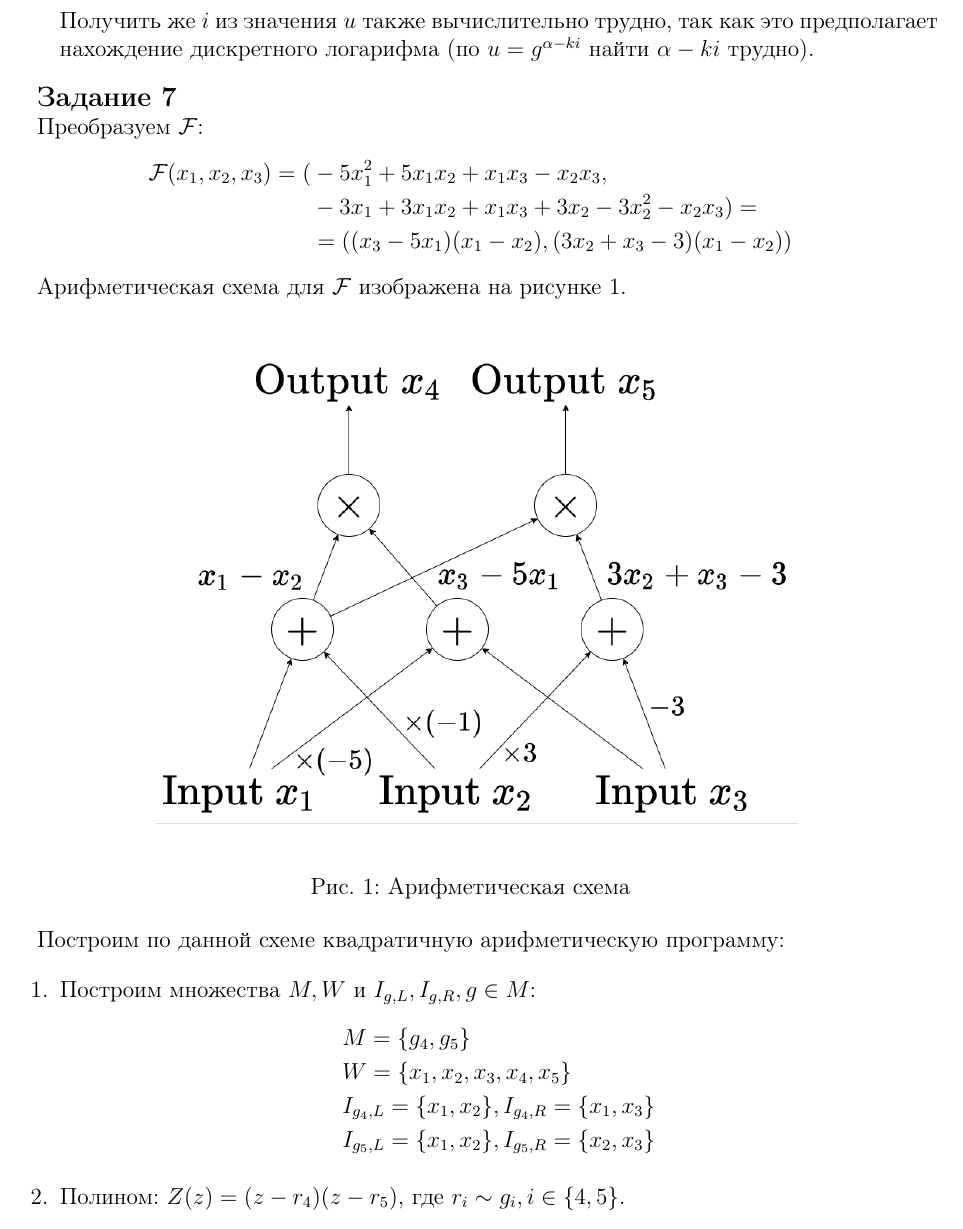
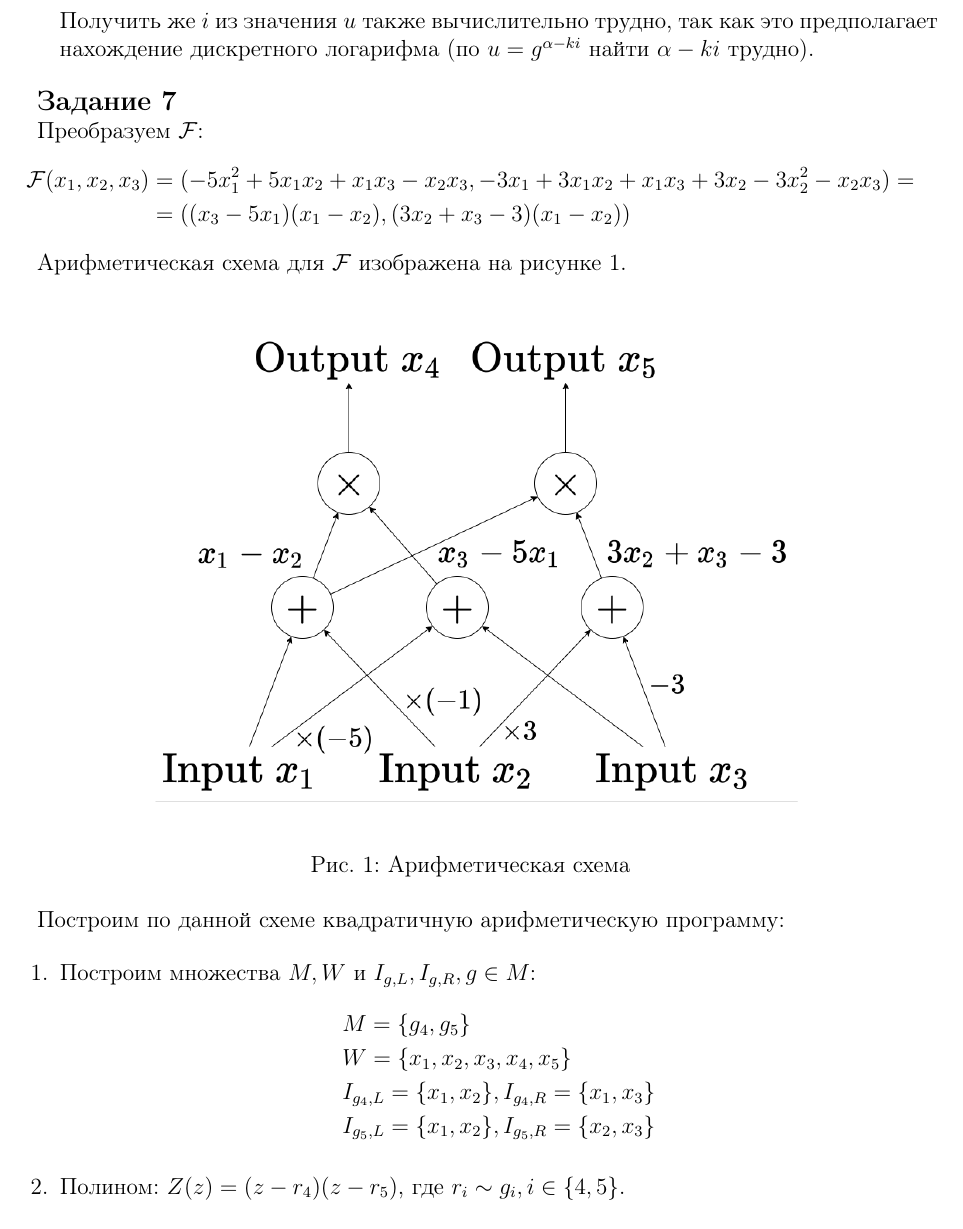
Before and after one commit to GeorgiiFirsov/applied-cryptography, a LaTeX document (HW/HW.tex): part of page 5 of 10, cut so that both start at the same text. Compiled offline with pdfLaTeX.

Commit message:
fix: HW. Task 7

```diff
--- a/HW/HW.tex
+++ b/HW/HW.tex
@@ -277,8 +277,8 @@ $\log _2(n)$ умножений.
 Преобразуем $\mathcal{F}$:
 \begin{equation*}
     \begin{split}
-        \mathcal{F}(x_1, x_2, x_3) = (& -5x_1^2+5x_1x_2+x_1x_3 - x_2x_3, \\
-        & -3x_1+3x_1x_2+x_1x_3+3x_2-3x_2^2-x_2x_3) = \\
+        \mathcal{F}(x_1, x_2, x_3) & = (-5x_1^2+5x_1x_2+x_1x_3 - x_2x_3,
+            -3x_1+3x_1x_2+x_1x_3+3x_2-3x_2^2-x_2x_3) = \\
         & = \left((x_3 - 5x_1)(x_1 - x_2), (3x_2 + x_3 - 3)(x_1 - x_2)\right)
     \end{split}
 \end{equation*}
```
Also changed, not shown: HW/HW.pdf, HW/HW.tex (2 more changed lines).
